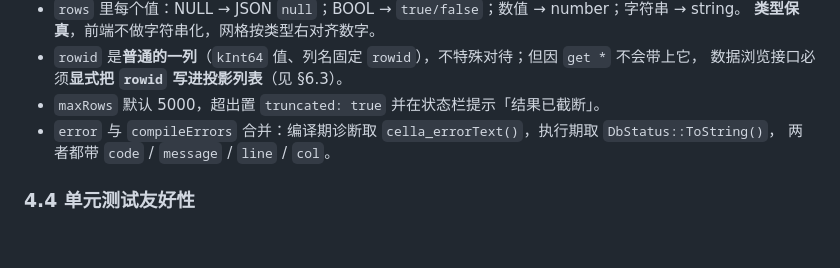
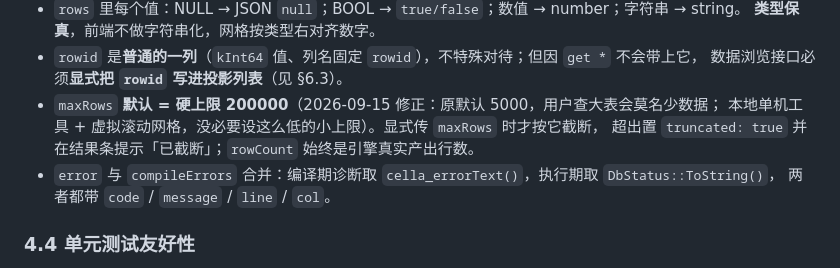
Before and after one commit to zhoushibook/cella, a Markdown page: cella_client/docs/PLAN_web_client.md, the part around the change. Drawn GitHub-style; blank space fills up the shorter version.

Commit message:
docs(cella_client): 同步 maxRows 默认值改为硬上限的说明

```diff
--- a/cella_client/docs/PLAN_web_client.md
+++ b/cella_client/docs/PLAN_web_client.md
@@ -253,7 +253,9 @@ Windows 细节（会被 `/W4 /WX` 卡住的点）：
   **类型保真**，前端不做字符串化，网格按类型右对齐数字。
 - `rowid` 是**普通的一列**（`kInt64` 值、列名固定 `rowid`），不特殊对待；但因 `get *` 不会带上它，
   数据浏览接口必须**显式把 `rowid` 写进投影列表**（见 §6.3）。
-- `maxRows` 默认 5000，超出置 `truncated: true` 并在状态栏提示「结果已截断」。
+- `maxRows` **默认 = 硬上限 200000**（2026-09-15 修正：原默认 5000，用户查大表会莫名少数据；
+  本地单机工具 + 虚拟滚动网格，没必要设这么低的小上限）。显式传 `maxRows` 时才按它截断，
+  超出置 `truncated: true` 并在结果条提示「已截断」；`rowCount` 始终是引擎真实产出行数。
 - `error` 与 `compileErrors` 合并：编译期诊断取 `cella_errorText()`，执行期取 `DbStatus::ToString()`，
   两者都带 `code` / `message` / `line` / `col`。
 
```
